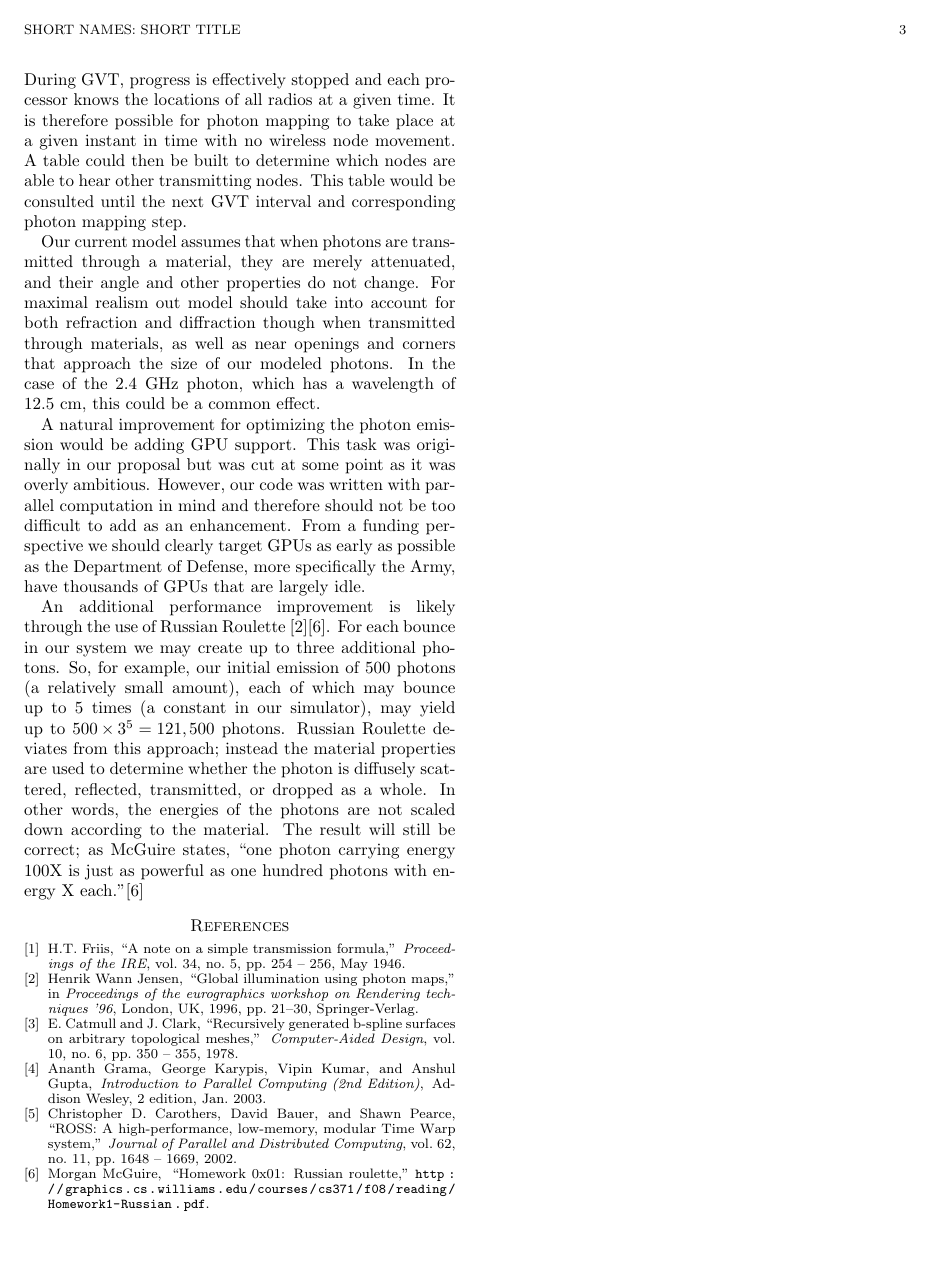
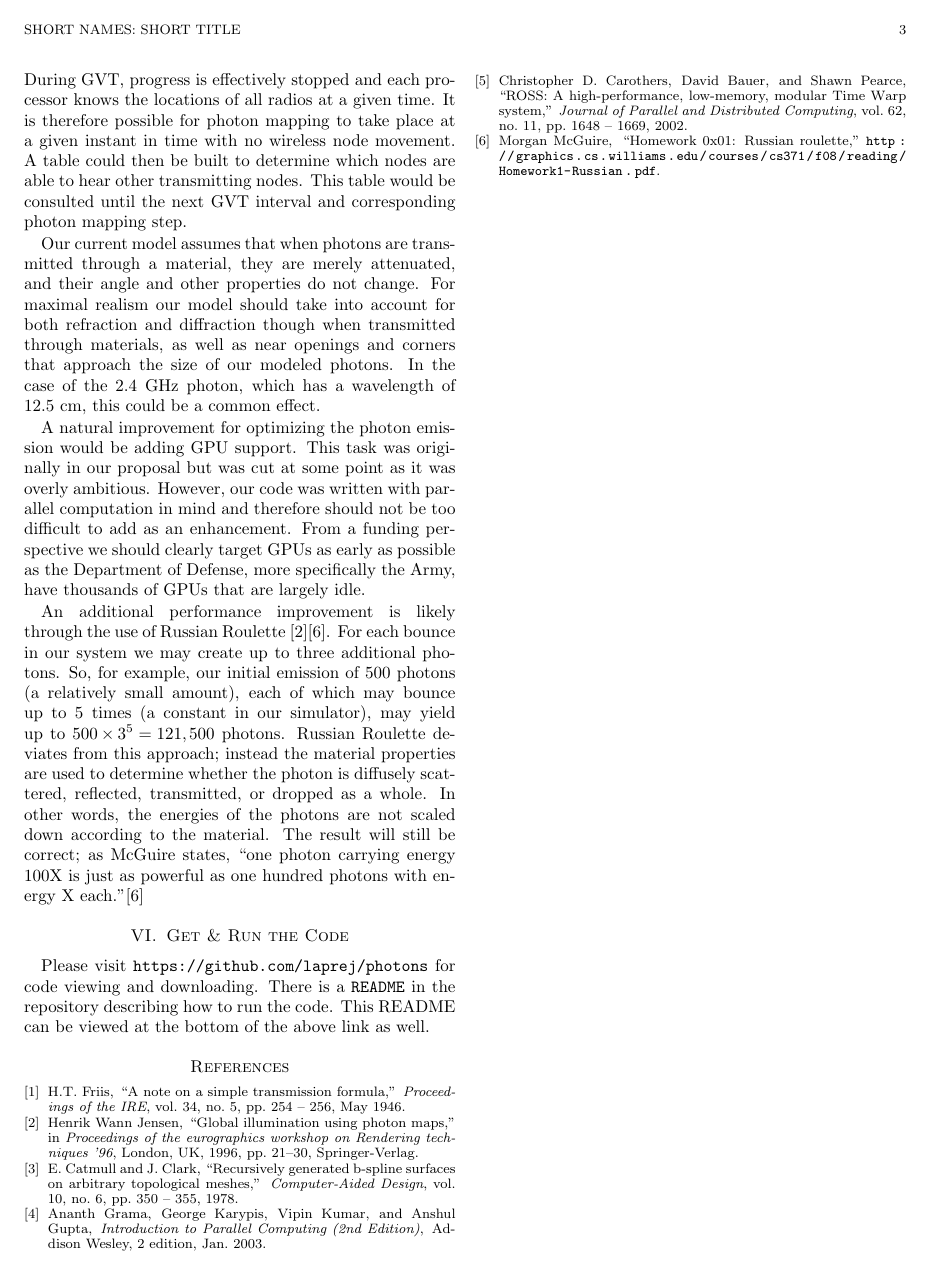
Before and after one commit to laprej/photons, a LaTeX paper (paper/sum.tex): page 3 of 3. Compiled offline with pdfLaTeX.

Commit message:
Updated README, Makefile, sum.tex.
Inserted some mdown in README.
Updated the Makefile for OpenMP and optimization levels.
Added some stuff in sum.tex.

```diff
--- a/paper/sum.tex
+++ b/paper/sum.tex
@@ -416,7 +416,7 @@ and corresponding photon mapping step.
 
 Our current model assumes that when photons are transmitted through a material,
 they are merely attenuated, and their angle and other properties do not change.
-For maximal realism out model should take into account for both refraction and
+For maximal realism our model should take into account for both refraction and
 diffraction though when transmitted through materials, as well as near openings and
 corners that approach the size of our modeled photons. In the case of the 2.4 GHz photon,
 which has a wavelength of 12.5 cm, this could be a common effect.
@@ -442,6 +442,12 @@ In other words, the energies of the photons are not scaled down according to
 the material.  The result will still be correct; as McGuire states,
 ``one photon carrying energy 100X is just as powerful as one hundred photons
 with energy X each.''\cite{Russian}
+
+\section{Get \& Run the Code}
+Please visit \texttt{https://github.com/laprej/photons} for code viewing
+and downloading.  There is a \texttt{README} in the repository describing how
+to run the code.  This README can be viewed at the bottom of the above link
+as well.
 % do the bibliography:
 \bibliographystyle{IEEEbib}
 \bibliography{my-bibliography-file}
```
Also changed, not shown: Makefile, 1 other file.
